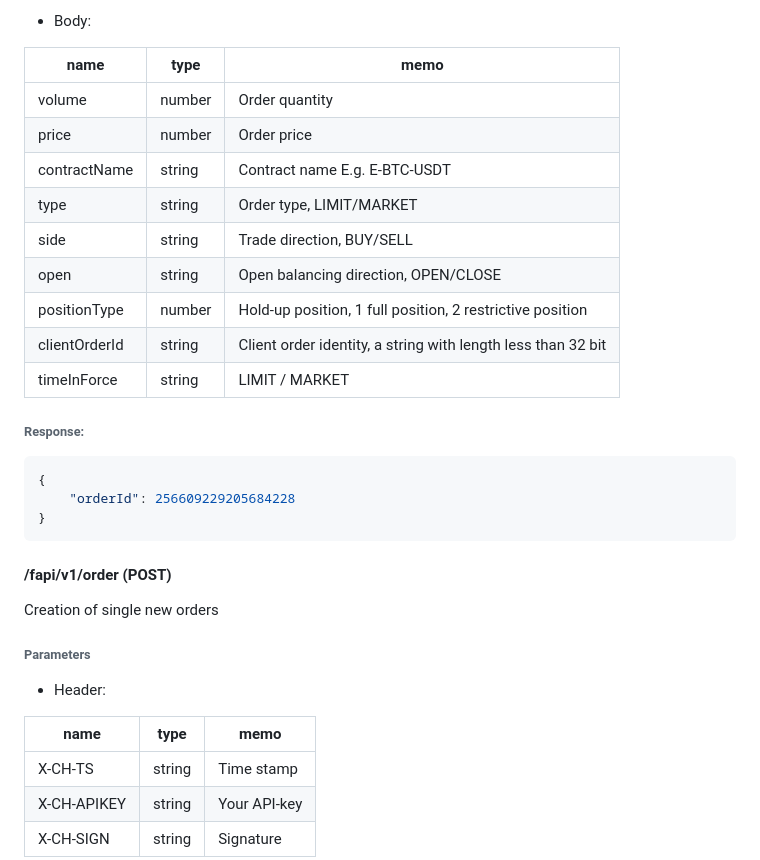
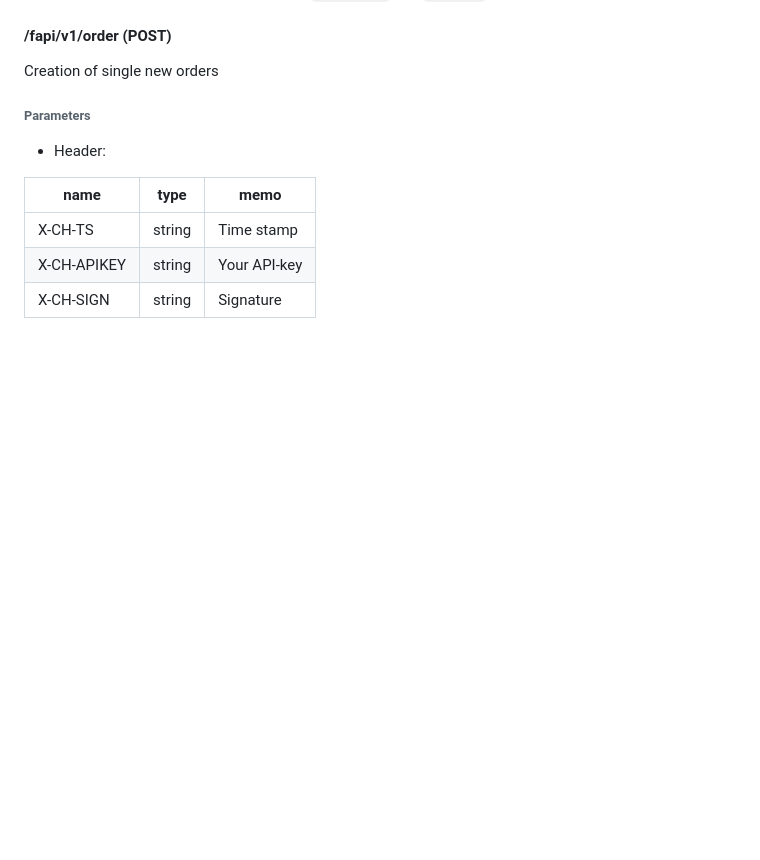
Before and after one commit to Bitrue-exchange/USDT-M-Future-open-api-docs, a Markdown page: README.md, the part around the change printed below. GitHub-like rendering; blank space fills up the shorter version.

````diff
--- a/README.md
+++ b/README.md
@@ -388,25 +373,3 @@ Creation of single new orders
-* Body:
-
-| name                  | type          | memo                                    |
-| --------------------- | ------------- | --------------------------------------- |
-| volume                | number        | Order quantity                          |
-| price                 | number        | Order price                             |
-| contractName          | string        | Contract name E.g. E-BTC-USDT           |
-| type                  | string        | Order type, LIMIT/MARKET                |
-| side                  | string        | Trade direction, BUY/SELL               |
-| open                  | string        | Open balancing direction, OPEN/CLOSE    |
-| positionType          | number        | Hold-up position, 1 full position, 2 restrictive position           |
-| clientOrderId         | string        | Client order identity, a string with length less than 32 bit        |
-| timeInForce           | string        | LIMIT / MARKET                         |
-
-
-###### Response:
-
-``` json
-{
-    "orderId": 256609229205684228
-}
-```
 
 #### /fapi/v1/order (POST)
 
````
Also changed, not shown: other parts of README.md (+0 -15 lines).
